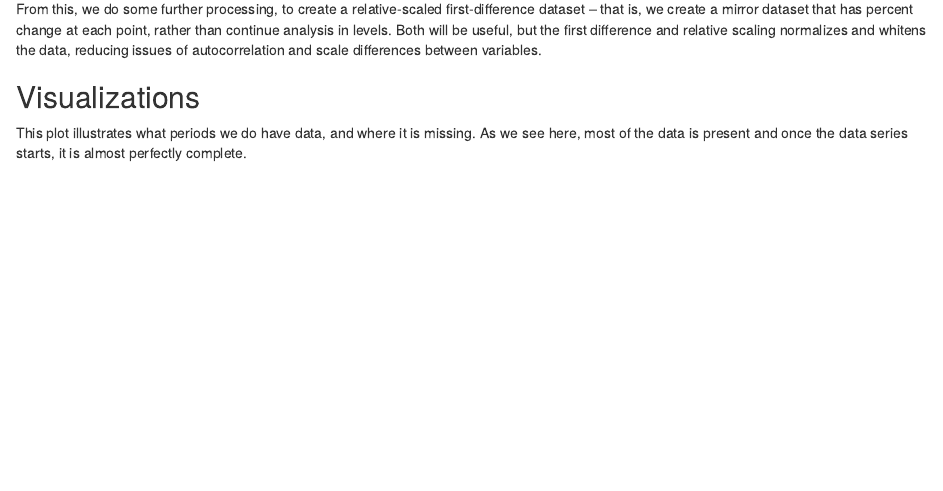
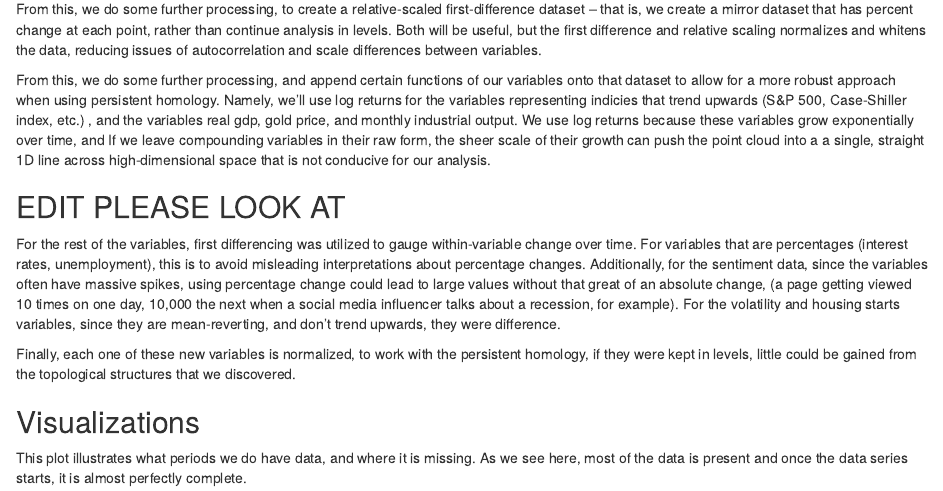
Before and after one commit to nstarring/MacroML_ECNS560, an R Markdown document (ECNS 560 Project Writeup.Rmd): the page in a window 1100 px wide, from 580 px down. Rendered offline with R 4.5, knitr and Pandoc, with nearby package versions.

Commit message:
Made some minor edits to the write-up.

```diff
--- a/ECNS 560 Project Writeup.Rmd
+++ b/ECNS 560 Project Writeup.Rmd
@@ -19,6 +19,14 @@ Our data is retrieved from Yahoo Finance (via the "tidyquant" R package) and fro
 Our primary data of interest is the macroeconomic data -- we are interested in predicting and better understanding recessions, so GDP is one of our most relevant points. GDP is released quarterly, so this would require collapsing much of our data and we would have limited power. Instead, we will primarily use **Industrial Output -- make sure this is correct**, which is released monthly, at the same frequency as most of our other macroeconomic data. To match this, we collapse our more granular data (like asset prices) to monthly, creating a monthly mean close price and an interday volatility measure from the variance of these daily closing prices within the month. This collapsed data is combined with the other data, merging on the primary key of year-month, at which point a single primary key for our cleaned dataset is created.
 
 From this, we do some further processing, to create a relative-scaled first-difference dataset -- that is, we create a mirror dataset that has percent change at each point, rather than continue analysis in levels. Both will be useful, but the first difference and relative scaling normalizes and whitens the data, reducing issues of autocorrelation and scale differences between variables.
+
+From this, we do some further processing, and append certain functions of our variables onto that dataset to allow for a more robust approach when using persistent homology. Namely, we'll use log returns for the variables representing indicies that trend upwards (S&P 500, Case-Shiller index, etc.) , and the variables real gdp, gold price, and monthly industrial output. We use log returns because these variables grow exponentially over time, and If we leave compounding variables in their raw form, the sheer scale of their growth can push the point cloud into a a single, straight 1D line across high-dimensional space that is not conducive for our analysis.
+
+## EDIT PLEASE LOOK AT
+
+For the rest of the variables, first differencing was utilized to gauge within-variable change over time. For variables that are percentages (interest rates, unemployment), this is to avoid misleading interpretations about percentage changes. Additionally, for the sentiment data, since the variables often have massive spikes, using percentage change could lead to large values without that great of an absolute change, (a page getting viewed 10 times on one day, 10,000 the next when a social media influencer talks about a recession, for example). For the volatility and housing starts variables, since they are mean-reverting, and don't trend upwards, they were difference.
+
+Finally, each one of these new variables is normalized, to work with the persistent homology, if they were kept in levels, little could be gained from the topological structures that we discovered.
 
 ## Visualizations
 
```
Also changed, not shown: scripts/EDA.R (+1 -2 lines), scripts/alter_data.R (+1 -1 lines).
